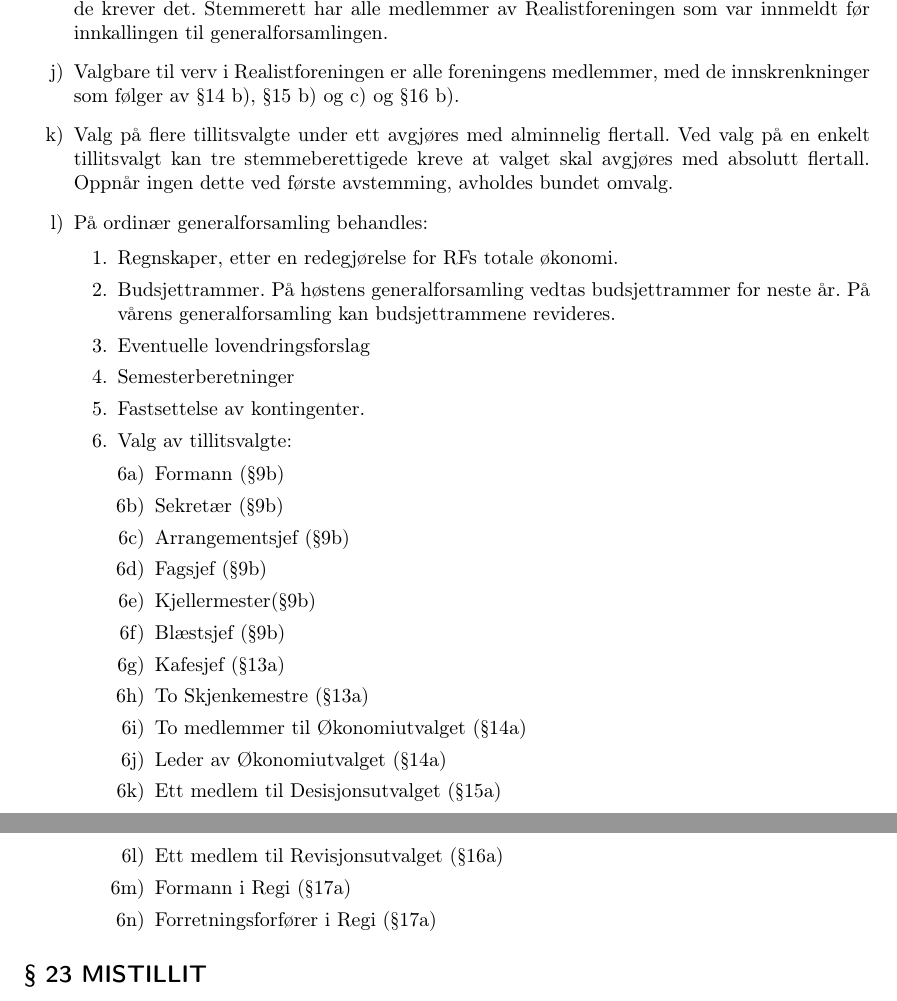
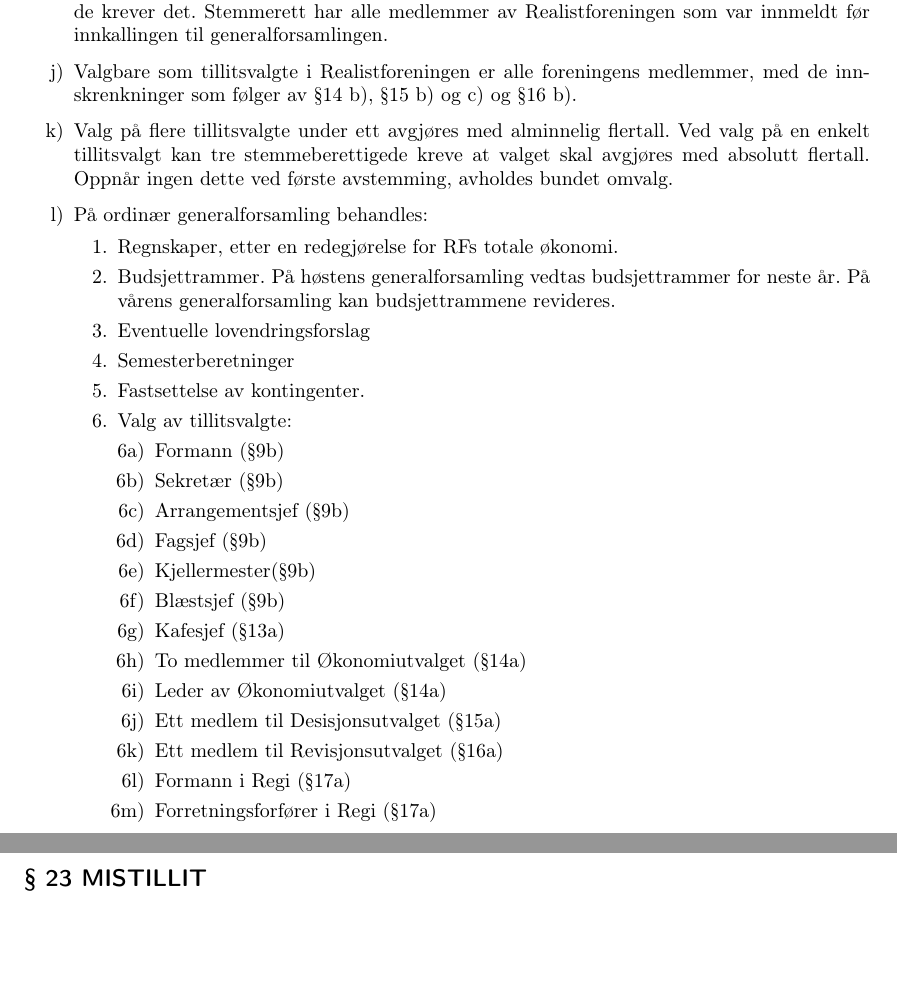
Before and after one commit to rbauck/hvitebok, a LaTeX book (lover.tex, which reads kildekode/lover.tex): two parts of pages 8 and 9 of 9, joined at a grey line, cut so that both start at the same text, the shorter picture padded with empty space. Compiled offline with pdfLaTeX.

Commit message:
Oppdatert med lovendringer fra H08. * Fjerning av valg av skjenkemestre på DO * Presiseringer av begrepene «verv» og «tillitsvalgt»   (Tillitsvalgte er valgt av Generalforsamlingen, verv er andre verv).

```diff
--- a/kildekode/lover.tex
+++ b/kildekode/lover.tex
@@ -473,7 +473,7 @@ tre stemmeberettigede krever det.  Stemmerett har alle medlemmer av
 Realistforeningen som var innmeldt før innkallingen til
 generalforsamlingen.
 
-\item[j)] Valgbare til verv i Realistforeningen er alle foreningens
+\item[j)] Valgbare som tillitsvalgte i Realistforeningen er alle foreningens
 medlemmer, med de innskrenkninger som følger av §14 b), §15 b) og c) og
 §16 b).
 
@@ -515,19 +515,17 @@ omvalg.
 
                 \item[6g)] Kafesjef (§13a)
 
-                \item[6h)] To Skjenkemestre (§13a)
+                \item[6h)] To medlemmer til Økonomiutvalget (§14a)
 
-                \item[6i)] To medlemmer til Økonomiutvalget (§14a)
+                \item[6i)] Leder av Økonomiutvalget (§14a)
 
-                \item[6j)] Leder av Økonomiutvalget (§14a)
+                \item[6j)] Ett medlem til Desisjonsutvalget (§15a)
 
-                \item[6k)] Ett medlem til Desisjonsutvalget (§15a)
+                \item[6k)] Ett medlem til Revisjonsutvalget (§16a)
 
-                \item[6l)] Ett medlem til Revisjonsutvalget (§16a)
+                \item[6l)] Formann i Regi (§17a)
 
-                \item[6m)] Formann i Regi (§17a)
-
-                \item[6n)] Forretningsforfører i Regi (§17a)
+                \item[6m)] Forretningsforfører i Regi (§17a)
                 \end{itemize}
         \end{itemize}
 \end{itemize}
```
Also changed, not shown: kildekode/lover.tex (2 more changed lines).
